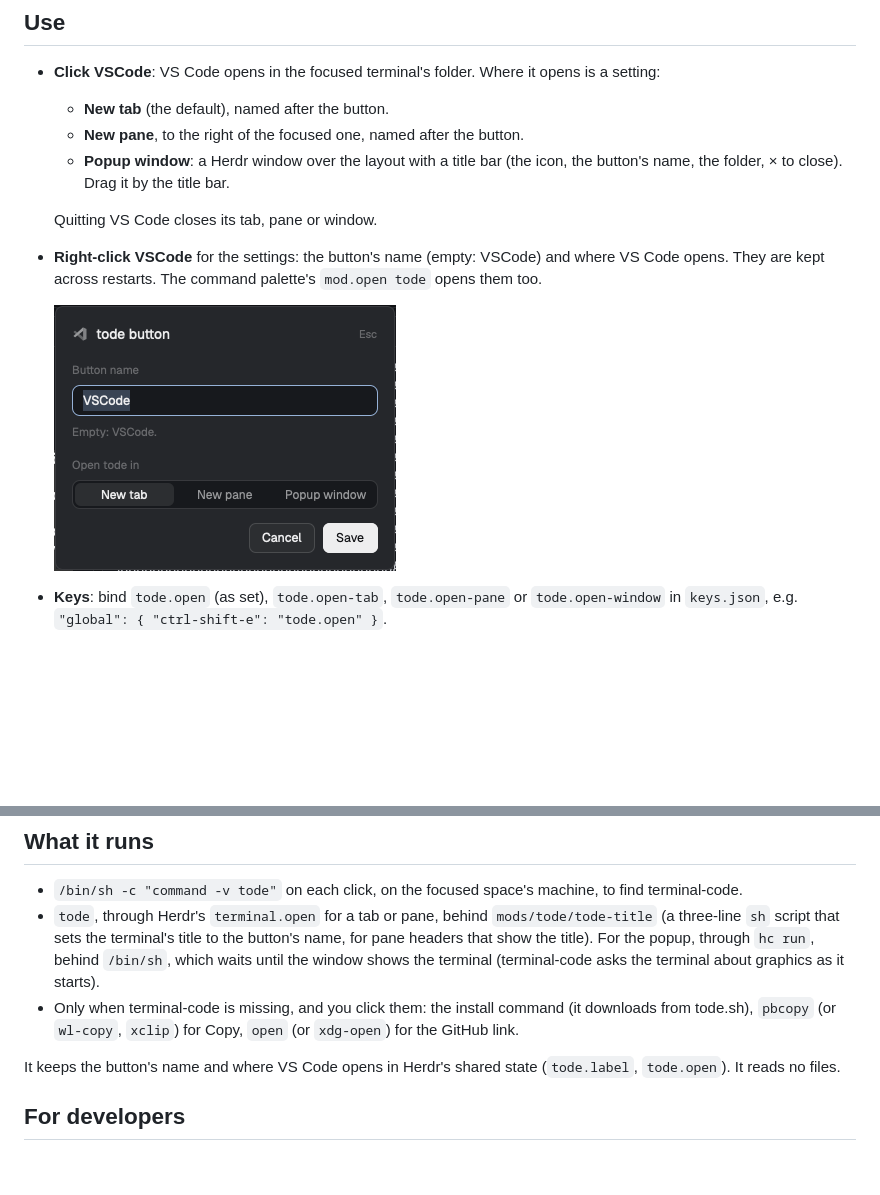
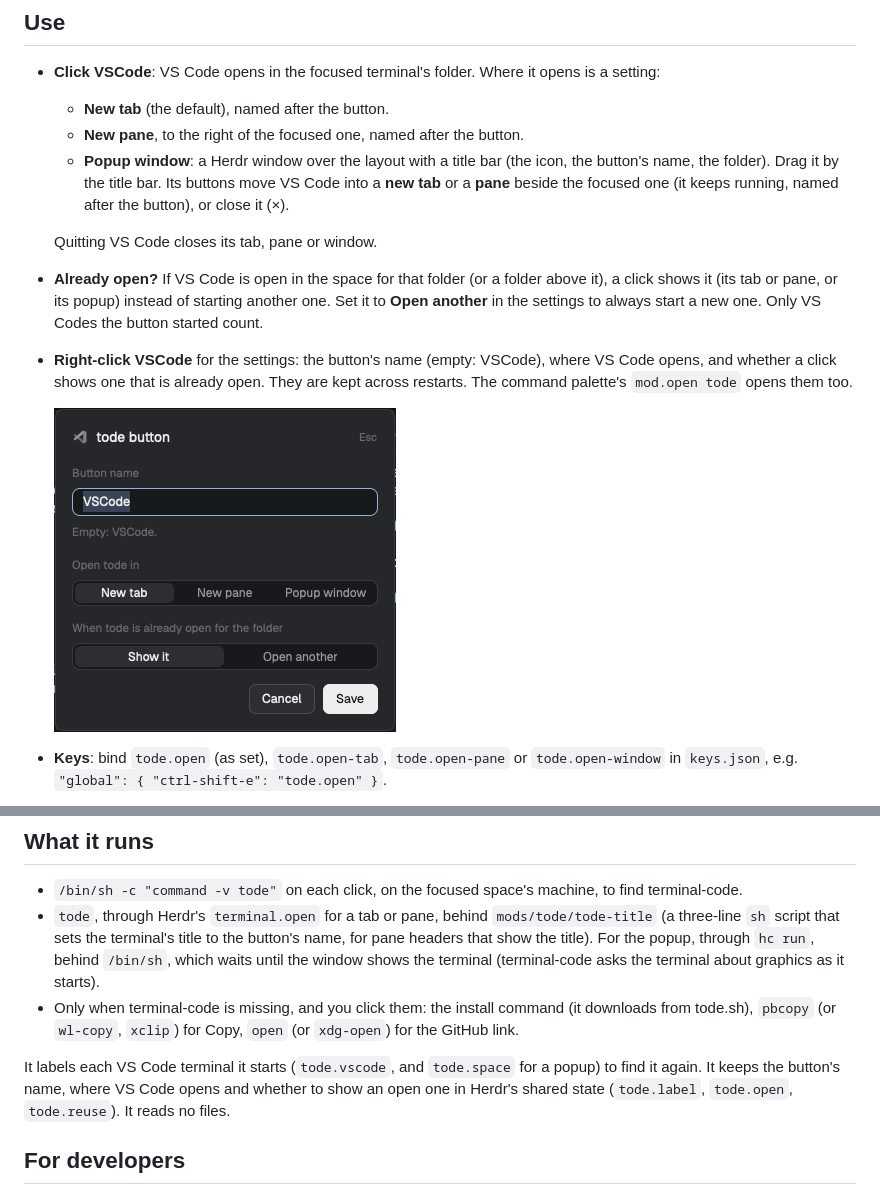
Before and after one commit to sockiplastsmurfen/herdr-tode, a Markdown page: README.md, 2 parts joined by grey strips. GitHub-like rendering; pictures changed too: screenshots/settings.png; blank space fills up the shorter version.

```diff
--- a/README.md
+++ b/README.md
@@ -89,11 +89,16 @@ other Electron programs run straight in a terminal this icon.
   - **New tab** (the default), named after the button.
   - **New pane**, to the right of the focused one, named after the button.
   - **Popup window**: a Herdr window over the layout with a title bar (the icon, the button's
-    name, the folder, × to close). Drag it by the title bar.
+    name, the folder). Drag it by the title bar. Its buttons move VS Code into a **new tab** or a
+    **pane** beside the focused one (it keeps running, named after the button), or close it (×).
 
   Quitting VS Code closes its tab, pane or window.
-- **Right-click VSCode** for the settings: the button's name (empty: VSCode) and where VS Code
-  opens. They are kept across restarts. The command palette's `mod.open tode` opens them too.
+- **Already open?** If VS Code is open in the space for that folder (or a folder above it), a
+  click shows it (its tab or pane, or its popup) instead of starting another one. Set it to
+  **Open another** in the settings to always start a new one. Only VS Codes the button started
+  count.
+- **Right-click VSCode** for the settings: the button's name (empty: VSCode), where VS Code
+  opens, and whether a click shows one that is already open. They are kept across restarts. The command palette's `mod.open tode` opens them too.
 
   ![The settings](screenshots/settings.png)
 - **Keys**: bind `tode.open` (as set), `tode.open-tab`, `tode.open-pane` or `tode.open-window`
@@ -114,8 +119,9 @@ made by or affiliated with Microsoft or zenbu-labs.
 - Only when terminal-code is missing, and you click them: the install command (it downloads from
   tode.sh), `pbcopy` (or `wl-copy`, `xclip`) for Copy, `open` (or `xdg-open`) for the GitHub link.
 
-It keeps the button's name and where VS Code opens in Herdr's shared state (`tode.label`,
-`tode.open`). It reads no files.
+It labels each VS Code terminal it starts (`tode.vscode`, and `tode.space` for a popup) to find
+it again. It keeps the button's name, where VS Code opens and whether to show an open one in
+Herdr's shared state (`tode.label`, `tode.open`, `tode.reuse`). It reads no files.
 
 ## For developers
 
```
Also changed, not shown: RECIPE.md (+24 -10 lines), 7 other files.
